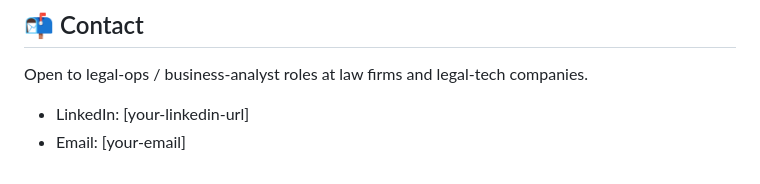
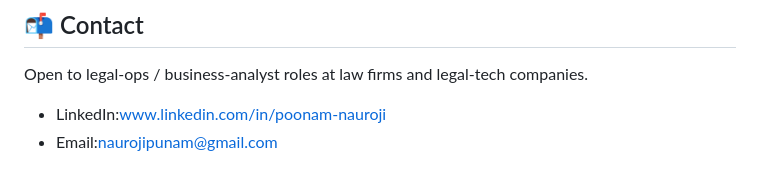
Before and after one commit to Poonam160498/lexops-legal-automation, a Markdown page: README.md, the part around the change. GitHub-like rendering.

Commit message:
Update contact information in README

```diff
--- a/README.md
+++ b/README.md
@@ -66,5 +66,5 @@ This is a portfolio demonstration with dummy data. Nothing here is legal advice,
 
 Open to legal-ops / business-analyst roles at law firms and legal-tech companies.
 
-- LinkedIn: [your-linkedin-url]
-- Email: [your-email]
+- LinkedIn:www.linkedin.com/in/poonam-nauroji
+- Email:naurojipunam@gmail.com
```
